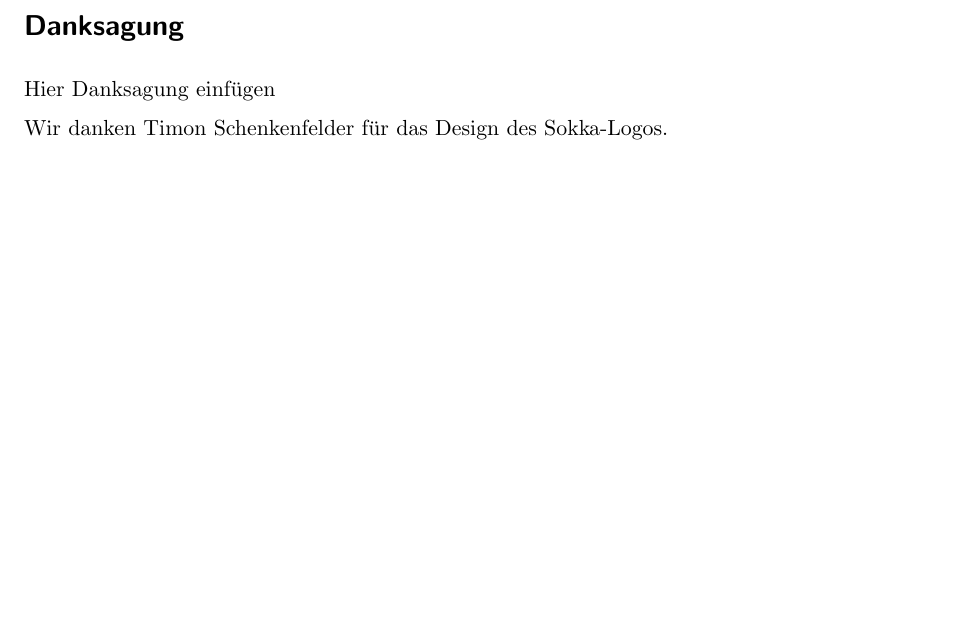
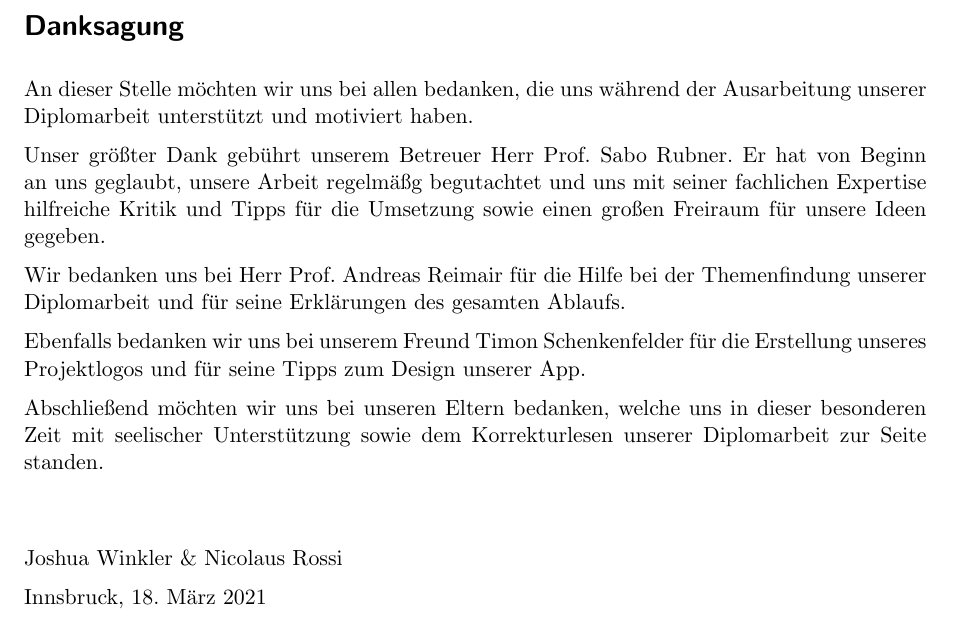
Before and after one commit to htl-anichstrasse/sokka, a LaTeX thesis (docs/main.tex, which reads docs/parts/0-meta/3-danksagung.tex): part of page 4 of 154, cut so that both start at the same text, the shorter picture padded with empty space. Compiled offline with pdfLaTeX.

Commit message:
docs: danksagung

```diff
--- a/docs/parts/0-meta/3-danksagung.tex
+++ b/docs/parts/0-meta/3-danksagung.tex
@@ -1,7 +1,19 @@
 \section*{Danksagung}
 
-Hier Danksagung einfügen
+An dieser Stelle möchten wir uns bei allen bedanken, die uns während der Ausarbeitung unserer Diplomarbeit unterstützt und motiviert haben.
 
-Wir danken Timon Schenkenfelder für das Design des Sokka-Logos.
+Unser größter Dank gebührt unserem Betreuer Herr Prof. Sabo Rubner. Er hat von Beginn an uns geglaubt, unsere Arbeit regelmäßg begutachtet und uns mit seiner fachlichen Expertise hilfreiche Kritik und Tipps für die Umsetzung sowie einen großen Freiraum für unsere Ideen gegeben.
+
+Wir bedanken uns bei Herr Prof. Andreas Reimair für die Hilfe bei der Themenfindung unserer Diplomarbeit und für seine Erklärungen des gesamten Ablaufs.
+
+Ebenfalls bedanken wir uns bei unserem Freund Timon Schenkenfelder für die Erstellung unseres Projektlogos und für seine Tipps zum Design unserer App.
+
+Abschließend möchten wir uns bei unseren Eltern bedanken, welche uns in dieser besonderen Zeit mit seelischer Unterstützung sowie dem Korrekturlesen unserer Diplomarbeit zur Seite standen.
+
+\vspace{1cm}
+
+Joshua Winkler \& Nicolaus Rossi
+
+Innsbruck, 18. März 2021
 
 \newpage
```
